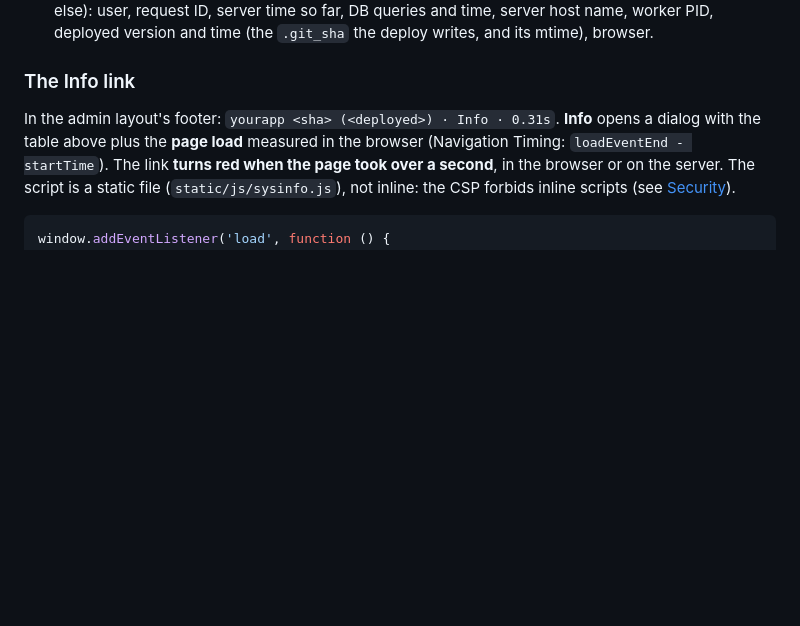
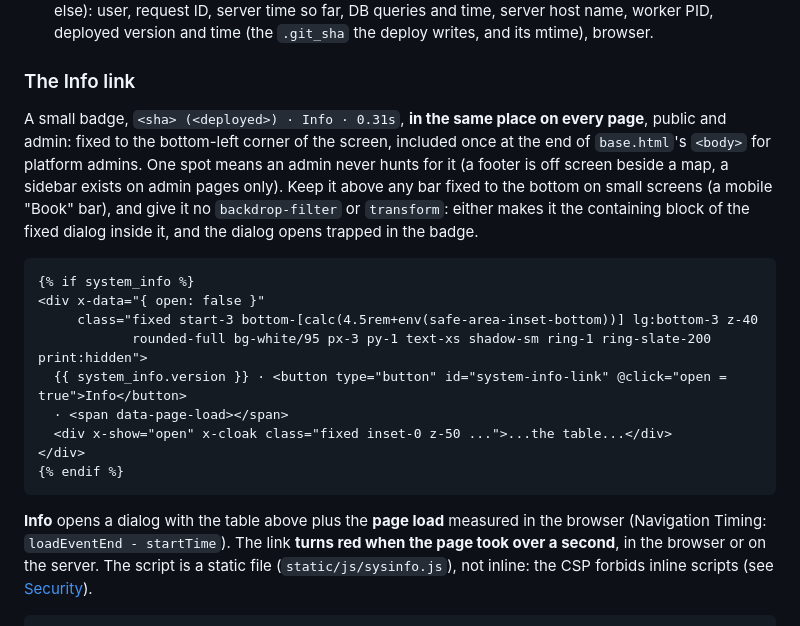
Before and after one commit to remarqable/blueprint-python, a Markdown page: patterns/core/deployment.md, the part around the change. Rendered like a GitHub page; blank space fills up the shorter version.

Commit message:
Deployment: the Info link is one badge in the same place on every page, public and admin (fixed bottom-left, included once in base.html for platform admins), above a mobile bottom bar, with no backdrop-filter or transform so its fixed dialog isn't trapped inside it.
Co-Authored-By: Claude Opus 5.5 <noreply@anthropic.com>

````diff
--- a/patterns/core/deployment.md
+++ b/patterns/core/deployment.md
@@ -688,7 +688,27 @@ def register_profiling(app):
 
 ### The Info link
 
-In the admin layout's footer: `yourapp <sha> (<deployed>) · Info · 0.31s`.
+A small badge, `<sha> (<deployed>) · Info · 0.31s`, **in the same place on every
+page**, public and admin: fixed to the bottom-left corner of the screen, included
+once at the end of `base.html`'s `<body>` for platform admins. One spot means an
+admin never hunts for it (a footer is off screen beside a map, a sidebar exists
+on admin pages only). Keep it above any bar fixed to the bottom on small screens
+(a mobile "Book" bar), and give it no `backdrop-filter` or `transform`: either
+makes it the containing block of the fixed dialog inside it, and the dialog
+opens trapped in the badge.
+
+```html
+{% if system_info %}
+<div x-data="{ open: false }"
+     class="fixed start-3 bottom-[calc(4.5rem+env(safe-area-inset-bottom))] lg:bottom-3 z-40
+            rounded-full bg-white/95 px-3 py-1 text-xs shadow-sm ring-1 ring-slate-200 print:hidden">
+  {{ system_info.version }} · <button type="button" id="system-info-link" @click="open = true">Info</button>
+  · <span data-page-load></span>
+  <div x-show="open" x-cloak class="fixed inset-0 z-50 ...">...the table...</div>
+</div>
+{% endif %}
+```
+
 **Info** opens a dialog with the table above plus the **page load** measured in
 the browser (Navigation Timing: `loadEventEnd - startTime`). The link **turns
 red when the page took over a second**, in the browser or on the server. The
````
